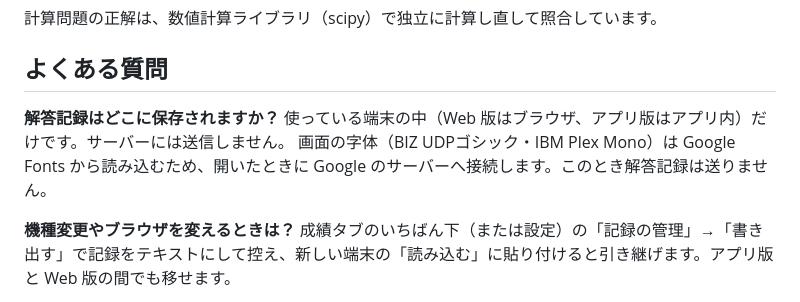
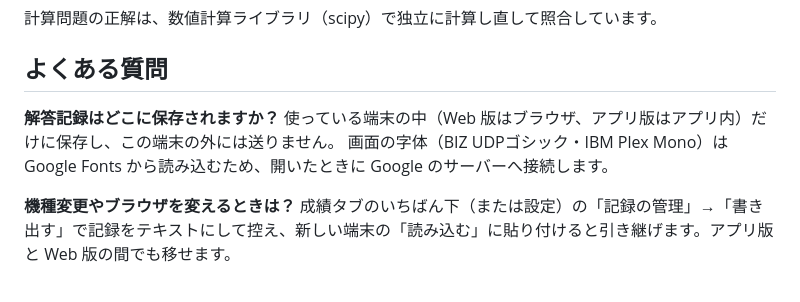
Before and after one commit to kotaooka/qc2-drill, a Markdown page: README.md, the part around the change. Rendered like a GitHub page.

Commit message:
データの扱いの説明をそろえる

```diff
--- a/README.md
+++ b/README.md
@@ -78,8 +78,8 @@
 ## よくある質問
 
 **解答記録はどこに保存されますか？**
-使っている端末の中（Web 版はブラウザ、アプリ版はアプリ内）だけです。サーバーには送信しません。
-画面の字体（BIZ UDPゴシック・IBM Plex Mono）は Google Fonts から読み込むため、開いたときに Google のサーバーへ接続します。このとき解答記録は送りません。
+使っている端末の中（Web 版はブラウザ、アプリ版はアプリ内）だけに保存し、この端末の外には送りません。
+画面の字体（BIZ UDPゴシック・IBM Plex Mono）は Google Fonts から読み込むため、開いたときに Google のサーバーへ接続します。
 
 **機種変更やブラウザを変えるときは？**
 成績タブのいちばん下（または設定）の「記録の管理」→「書き出す」で記録をテキストにして控え、新しい端末の「読み込む」に貼り付けると引き継げます。アプリ版と Web 版の間でも移せます。
```
